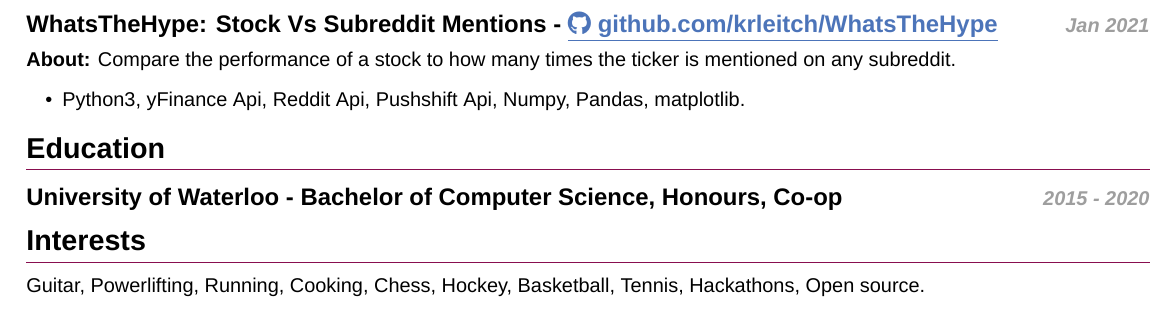
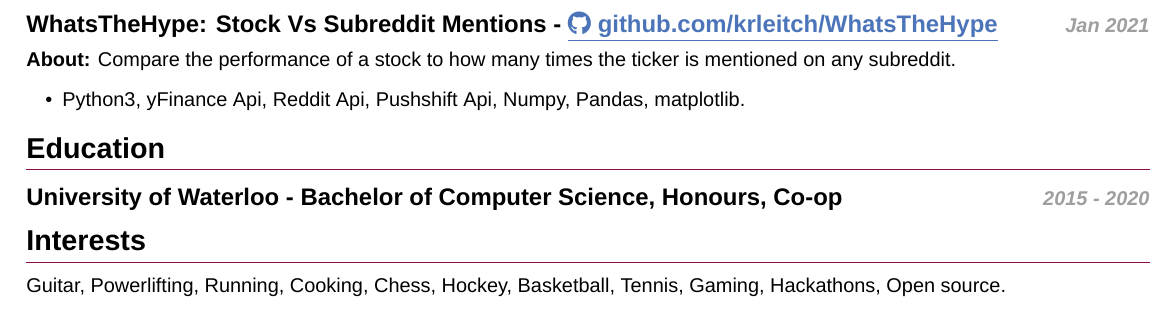
Before and after one commit to krleitch/Kevin-Leitch-resume, a LaTeX CV (resume.tex): part of page 2 of 2, cut so that both start at the same text. Compiled offline with XeLaTeX.

Commit message:
update resume

```diff
--- a/resume.tex
+++ b/resume.tex
@@ -97,6 +97,6 @@ processing to a centralized server which were ultimately accepted and fixed bott
 
 % Interests
 \section{Interests}
-\interestitem{Guitar, Powerlifting, Running, Cooking, Chess, Hockey, Basketball, Tennis, Hackathons, Open source.}
+\interestitem{Guitar, Powerlifting, Running, Cooking, Chess, Hockey, Basketball, Tennis, Gaming, Hackathons, Open source.}
 
 \end{document}
```
Also changed, not shown: resume.pdf.
